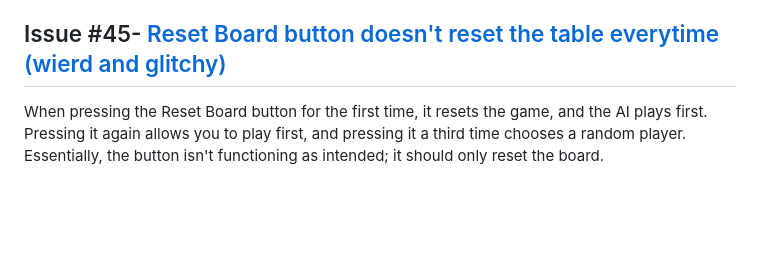
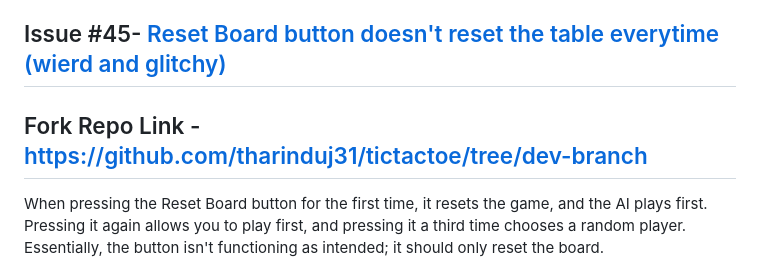
Before and after one commit to yelynn1/tictactoe, a Markdown page: CONTRIBUTING.md, the part around the change. Rendered like a GitHub page; blank space fills up the shorter version.

```diff
--- a/CONTRIBUTING.md
+++ b/CONTRIBUTING.md
@@ -6,6 +6,8 @@
 Tic-Tac-Toe, a classic game of strategy and wit, pits two players against each other or against Computer in a battle for victory. With a simple grid and Xs and Os as markers, players strive to align three of their symbols in a row, testing their tactical skills and foresight.
 
 ## Issue #45- [Reset Board button doesn't reset the table everytime (wierd and glitchy)](https://github.com/yelynn1/tictactoe/issues/45)
+
+## Fork Repo Link - https://github.com/tharinduj31/tictactoe/tree/dev-branch
 
 When pressing the Reset Board button for the first time, it resets the game, and the AI plays first. Pressing it again allows you to play first, and pressing it a third time chooses a random player. Essentially, the button isn't functioning as intended; it should only reset the board.
 
```
